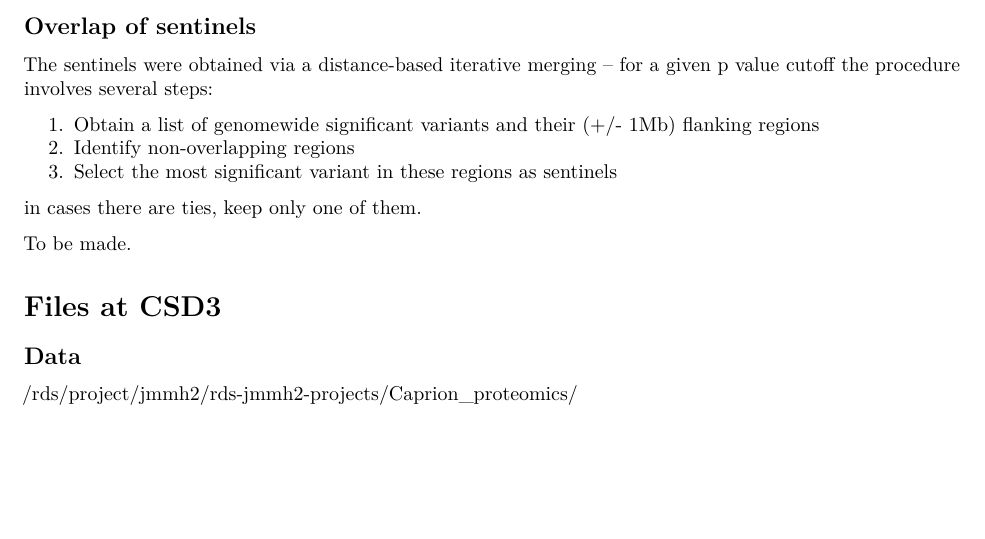
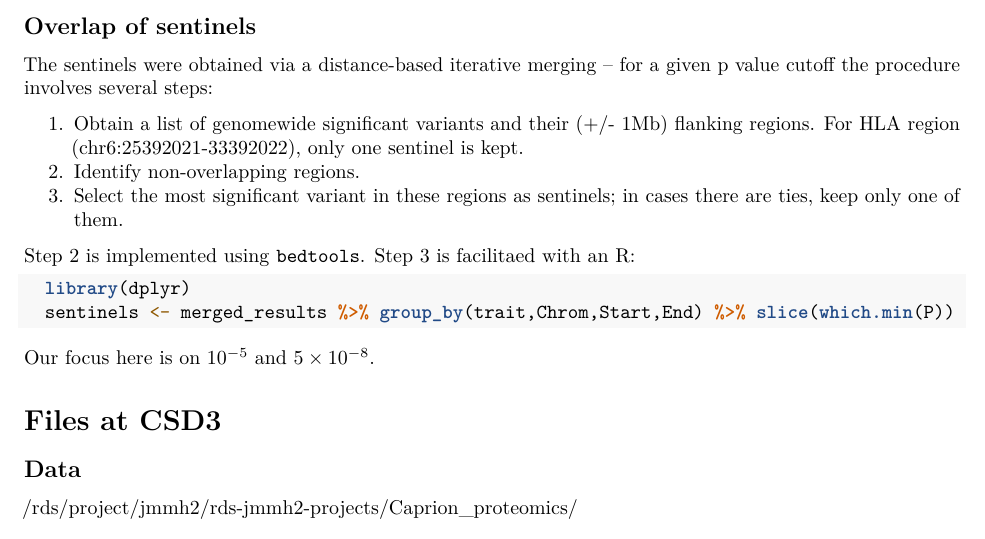
Before and after one commit to jinghuazhao/Caprion, an R Markdown document (utils/ppr.Rmd): part of page 2 of 3, cut so that both start at the same text, the shorter picture padded with empty space. Rendered offline with R 4.5, knitr and Pandoc, then LaTeX, with nearby package versions; some code elsewhere in the file could not run offline.

Commit message:
utilities

````diff
--- a/utils/ppr.Rmd
+++ b/utils/ppr.Rmd
@@ -3,5 +3,5 @@ title: "Comparison of statistical significance"
 author:
--
+- Jing Hua Zhao,..., Adam Buterworth
 date: "`r Sys.Date()`"
 toc: true
 number_sections: true
@@ -48,13 +48,18 @@ The plot was produced with miamiplot() function in R/gap.
 
 The sentinels were obtained via a distance-based iterative merging -- for a given p value cutoff the procedure involves several steps:
 
-1. Obtain a list of genomewide significant variants and their (+/- 1Mb) flanking regions
-2. Identify non-overlapping regions
-3. Select the most significant variant in these regions as sentinels
+1. Obtain a list of genomewide significant variants and their (+/- 1Mb) flanking regions. For HLA region (chr6:25392021-33392022), only one sentinel is kept.
+2. Identify non-overlapping regions.
+3. Select the most significant variant in these regions as sentinels; in cases there are ties, keep only one of them.
 
-in cases there are ties, keep only one of them.
+Step 2 is implemented using `bedtools`. Step 3 is facilitaed with an R:
 
-To be made.
+```r
+  library(dplyr)
+  sentinels <- merged_results %>% group_by(trait,Chrom,Start,End) %>% slice(which.min(P))
+```
+
+Our focus here is on $10^{-5}$ and $5 \times 10^{-8}$.
 
 # Files at CSD3
 
````
Also changed, not shown: utils/ppr.Rmd (2 more changed lines), 1 other file.
